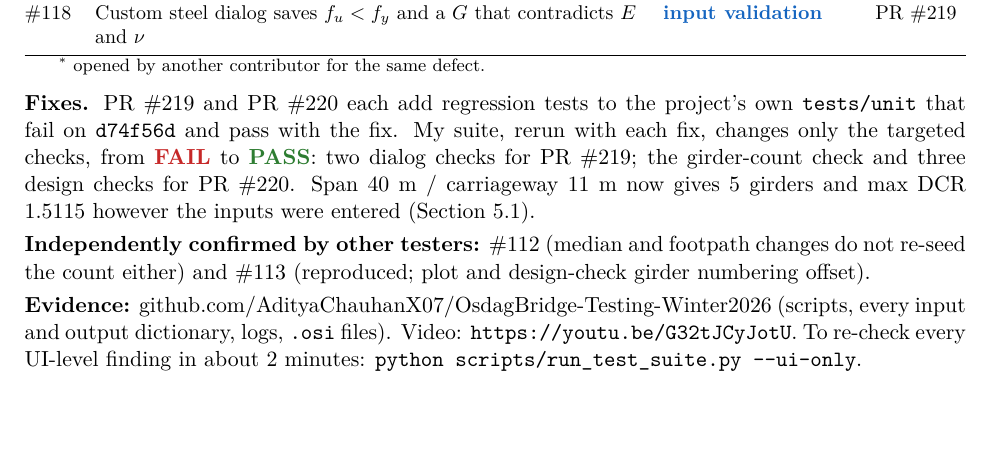
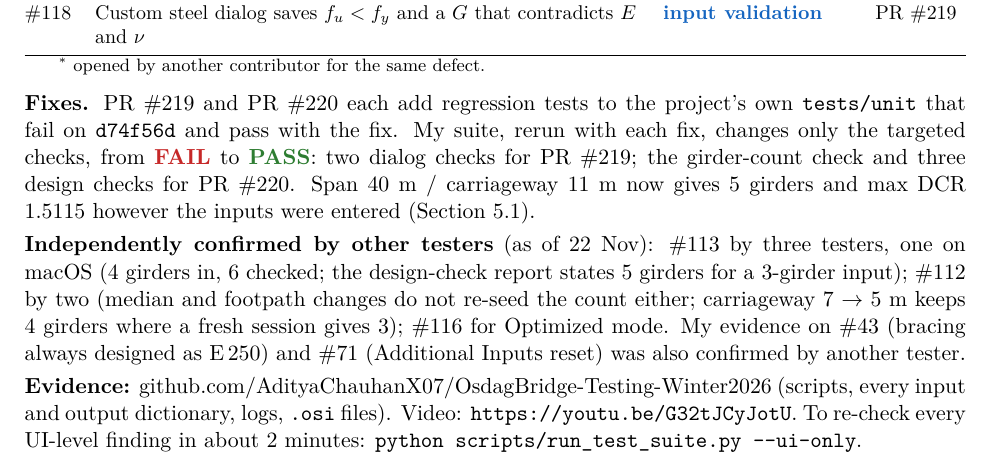
Before and after one commit to AdityaChauhanX07/OsdagBridge-Testing-Winter2026, a LaTeX document (report/report.tex): part of page 2 of 17, cut so that both start at the same text, the shorter picture padded with empty space. Compiled offline with pdfLaTeX.

Commit message:
Report: list the independent confirmations by other testers (as of 22 Nov)

```diff
--- a/report/report.tex
+++ b/report/report.tex
@@ -88,7 +88,7 @@ Issue & What goes wrong (key numbers) & Effect & Fix\\
 \noindent\textbf{Fixes.} \pr{219} and \pr{220} each add regression tests to the project's own \code{tests/unit} that fail on \code{d74f56d} and pass with the fix. My suite, rerun with each fix, changes only the targeted checks, from \fail\ to \pass: two dialog checks for \pr{219}; the girder-count check and three design checks for \pr{220}. Span 40~m / carriageway 11~m now gives 5 girders and max DCR 1.5115 however the inputs were entered (Section~\ref{sec:fixes}).
 
 \smallskip
-\noindent\textbf{Independently confirmed by other testers:} \issue{02} (median and footpath changes do not re-seed the count either) and \issue{03} (reproduced; plot and design-check girder numbering offset).
+\noindent\textbf{Independently confirmed by other testers} (as of 22 Nov): \issue{03} by three testers, one on macOS (4 girders in, 6 checked; the design-check report states 5 girders for a 3-girder input); \issue{02} by two (median and footpath changes do not re-seed the count either; carriageway 7 $\rightarrow$ 5~m keeps 4 girders where a fresh session gives 3); \issue{06} for Optimized mode. My evidence on \gh{43} (bracing always designed as E\,250) and \gh{71} (Additional Inputs reset) was also confirmed by another tester.
 
 \smallskip
 \noindent\textbf{Evidence:} \href{https://github.com/AdityaChauhanX07/OsdagBridge-Testing-Winter2026}{github.com/AdityaChauhanX07/OsdagBridge-Testing-Winter2026} (scripts, every input and output dictionary, logs, \code{.osi} files). \ifx\videourl\empty Video: link in the submission form.\else Video: \url{\videourl}.\fi\ To re-check every UI-level finding in about 2 minutes: \texttt{python scripts/run\_test\_suite.py -{}-ui-only}.
```
Also changed, not shown: report/report.pdf.
